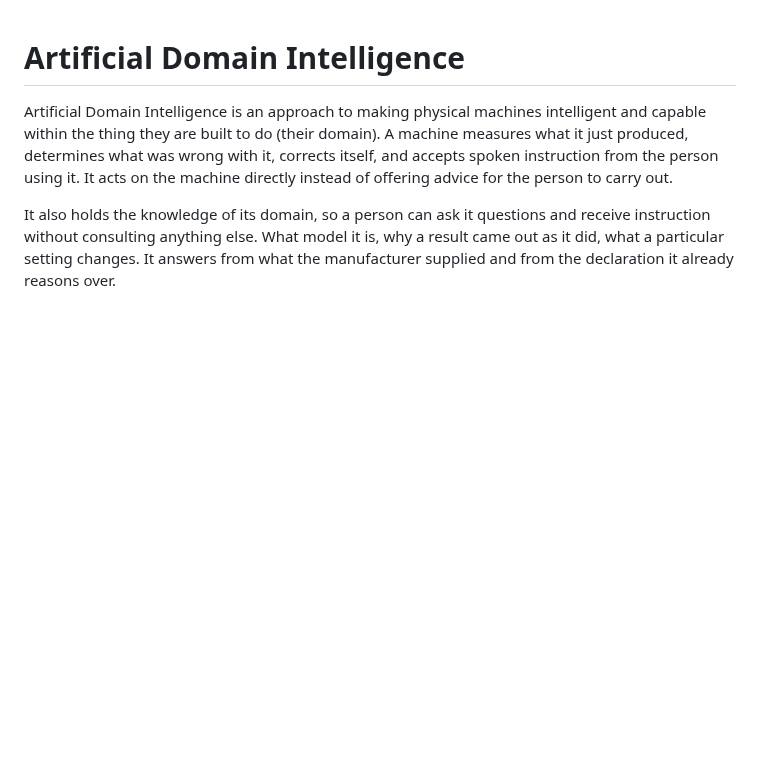
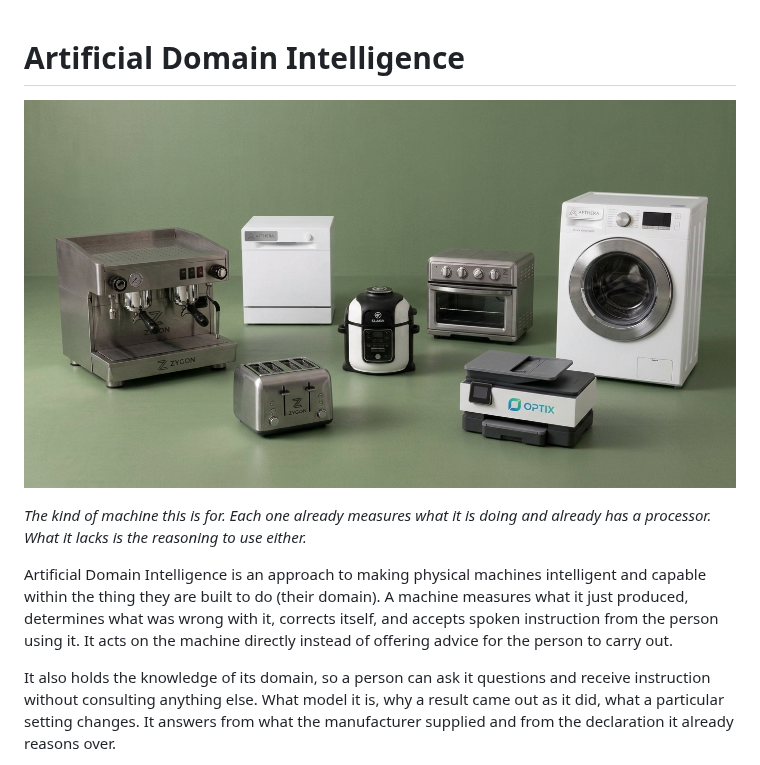
Before and after one commit to Tem-Degu/adi, a Markdown page: README.md, the part around the change. Drawn GitHub-style; pictures changed too: assets/appliances.jpg; blank space fills up the shorter version.

Commit message:
README: show the kind of machine this is for
The opening explained the idea in words and showed nothing. A visitor
deciding in four seconds whether this is relevant to them is helped more
by seeing the shelf of machines than by reading a definition of domain.

The caption carries the argument the picture cannot: these already
measure what they are doing and already have a processor, and what they
lack is the reasoning to use either.

The machines carry invented brands. A photograph of real ones on the
front page of a project sold to manufacturers invites the reading that
those manufacturers are customers, which would be a claim this
repository is in no position to make.

Co-Authored-By: Claude Opus 5 <noreply@anthropic.com>

```diff
--- a/README.md
+++ b/README.md
@@ -1,4 +1,10 @@
 # Artificial Domain Intelligence
+
+![An espresso machine, a dishwasher, a multicooker, a countertop oven, a
+toaster, a printer and a washing machine, grouped together](./assets/appliances.jpg)
+
+*The kind of machine this is for. Each one already measures what it is doing
+and already has a processor. What it lacks is the reasoning to use either.*
 
 Artificial Domain Intelligence is an approach to making physical machines
 intelligent and capable within the thing they are built to do (their domain).
```
